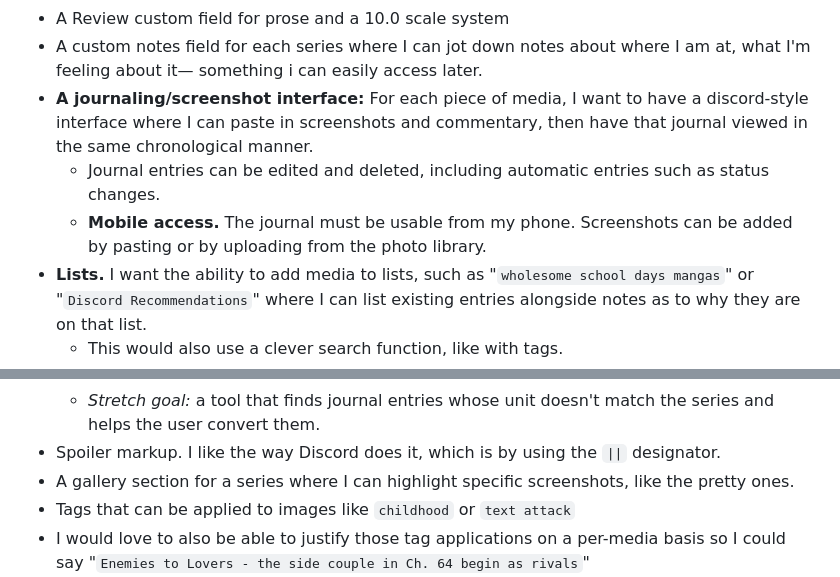
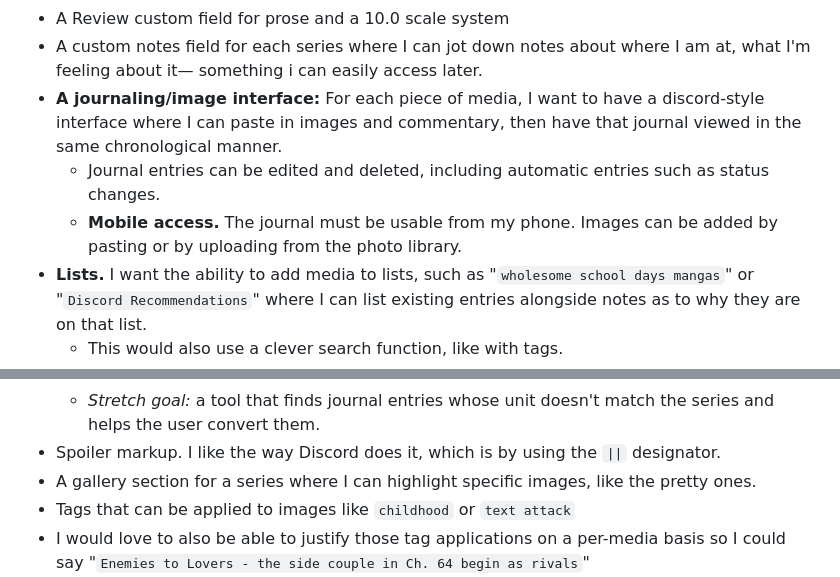
Before and after one commit to anneonymie/Reading-Journal, a Markdown page: 002.5 Journaling systems.md, 2 parts joined by grey strips. Rendered like a GitHub page.

Commit message:
Requirements: say image instead of screenshot

```diff
--- a/002.5 Journaling systems.md
+++ b/002.5 Journaling systems.md
@@ -20,9 +20,9 @@ I'm trying to design a system for my [[002.5 Journaling systems|reading journal]
 	- Clever tag searching: it looks for exact text matches first, then fuzzy searches, then similar tags. And this would be used anywhere on the site that a user types in a tag, including any broad searches, tagging a work, tagging a photo, adding a tag to the CW list (see Nice to have).
 - A Review custom field for prose and a 10.0 scale system
 - A custom notes field for each series where I can jot down notes about where I am at, what I'm feeling about it— something i can easily access later.
-- **A journaling/screenshot interface:** For each piece of media, I want to have a discord-style interface where I can paste in screenshots and commentary, then have that journal viewed in the same chronological manner.
+- **A journaling/image interface:** For each piece of media, I want to have a discord-style interface where I can paste in images and commentary, then have that journal viewed in the same chronological manner.
 	- Journal entries can be edited and deleted, including automatic entries such as status changes.
-	- **Mobile access.** The journal must be usable from my phone. Screenshots can be added by pasting or by uploading from the photo library.
+	- **Mobile access.** The journal must be usable from my phone. Images can be added by pasting or by uploading from the photo library.
 - **Lists.** I want the ability to add media to lists, such as "`wholesome school days mangas`" or "`Discord Recommendations`" where I can list existing entries alongside notes as to why they are on that list.
 	- This would also use a clever search function, like with tags.
 - **Status fields.** I would like to have are TBR, Currently Reading, Completed, Dropped, Paused. These differ from lists because a series or piece of media can only have one of these statuses.
@@ -46,7 +46,7 @@ Nice to have:
 	- If an entry's progress unit doesn't match the series unit (e.g. the entry says chapters but the series is set to volumes), the system ignores that entry's progress for all calculations and shows a `?` next to it. Hovering the `?` explains that the unit doesn't match the series and the progress is disregarded.
 	- *Stretch goal:* a tool that finds journal entries whose unit doesn't match the series and helps the user convert them.
 - Spoiler markup. I like the way Discord does it, which is by using the `||` designator.
-- A gallery section for a series where I can highlight specific screenshots, like the pretty ones.
+- A gallery section for a series where I can highlight specific images, like the pretty ones.
 - Tags that can be applied to images like `childhood` or `text attack`
 - I would love to also be able to justify those tag applications on a per-media basis so I could say "`Enemies to Lovers - the side couple in Ch. 64 begin as rivals`"
 - Tag association: the ability to associate tags as aliases of another tag or nest them within parent tags
```
